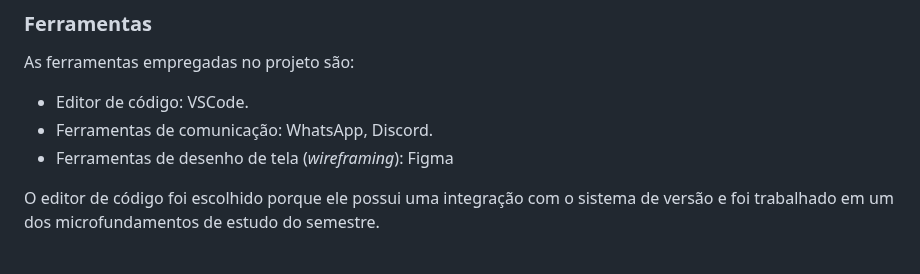
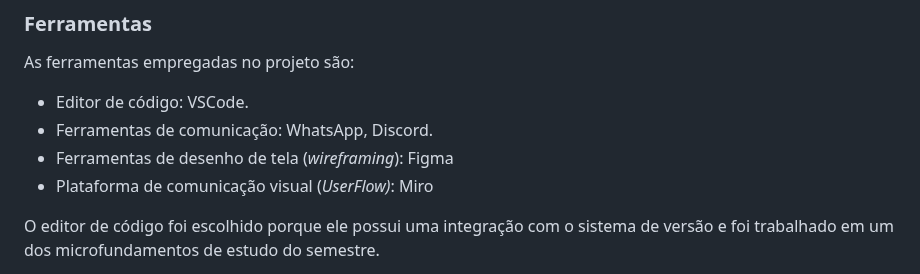
Before and after one commit to ICEI-PUC-Minas-PMV-ADS/pmv-ads-2023-1-e1-proj-web-t06-projeto-brechapp, a Markdown page: docs/03-Metodologia.md, the part around the change. GitHub-like rendering.

```diff
--- a/docs/03-Metodologia.md
+++ b/docs/03-Metodologia.md
@@ -83,6 +83,7 @@ As ferramentas empregadas no projeto são:
 - Editor de código: VSCode.
 - Ferramentas de comunicação: WhatsApp, Discord.
 - Ferramentas de desenho de tela (_wireframing_): Figma
+- Plataforma de comunicação visual (_UserFlow)_: Miro
 
 O editor de código foi escolhido porque ele possui uma integração com o sistema de versão e foi trabalhado em um dos microfundamentos de estudo do semestre.
 
```
